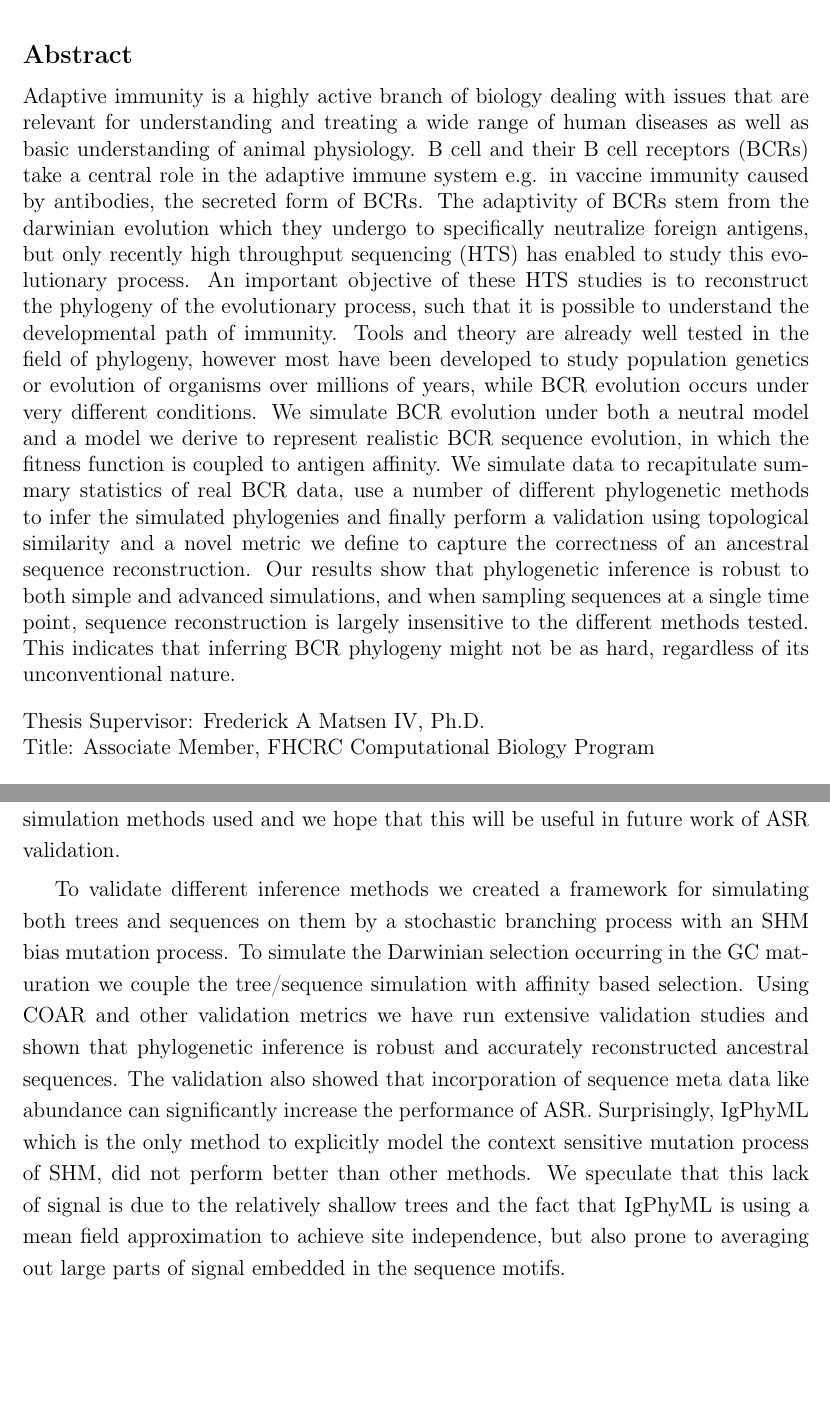
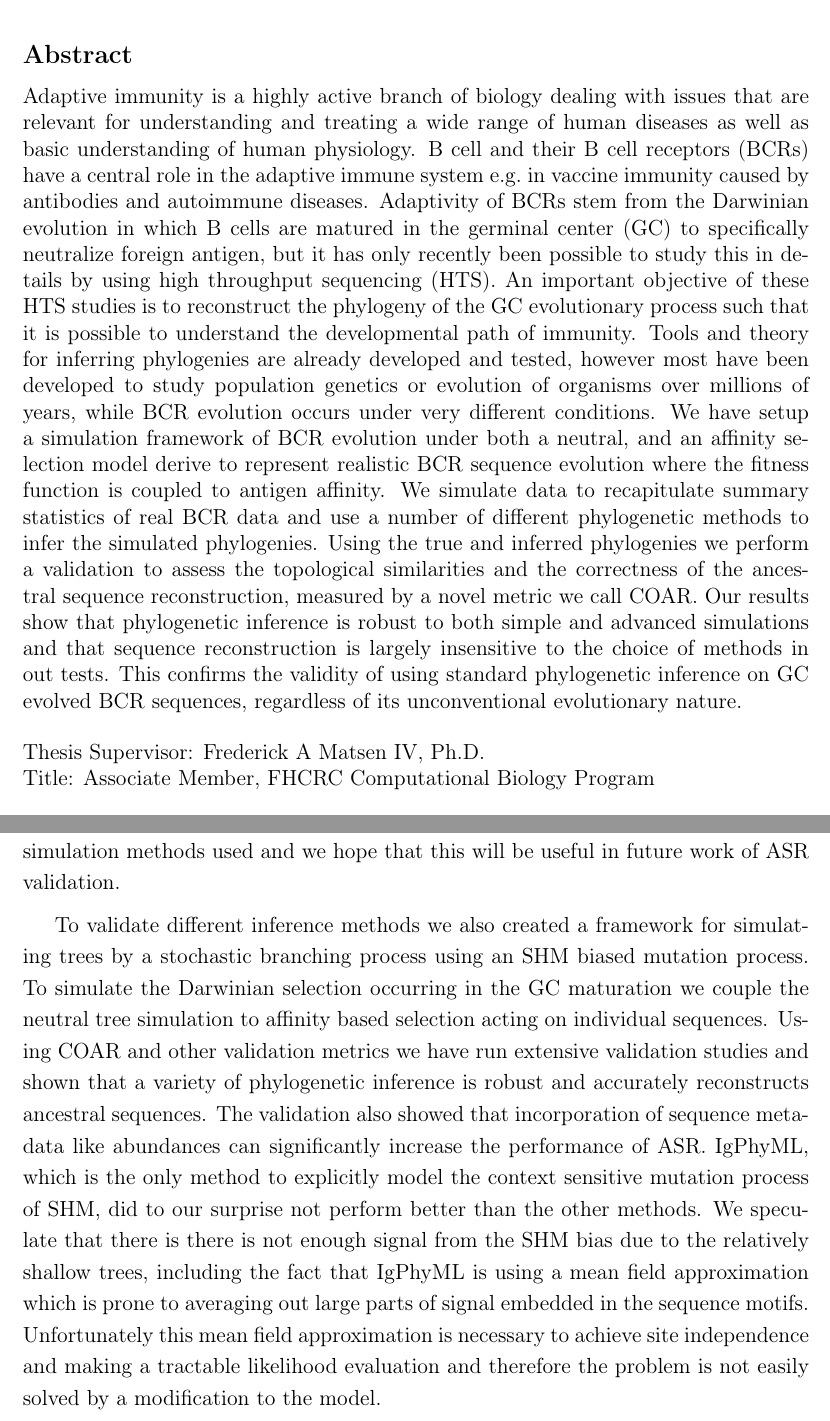
Before and after one commit to krdav/master_thesis, a LaTeX thesis (main.tex, which reads abstract.tex, chap4.tex): two parts of pages 3 and 92 of 110, joined at a grey line, cut so that both start at the same text, the shorter picture padded with empty space. Compiled offline with pdfLaTeX.

Commit message:
perspectives and abstract edits

```diff
--- a/abstract.tex
+++ b/abstract.tex
@@ -1,21 +1,10 @@
-% $Log: abstract.tex,v $
-% Revision 1.1  93/05/14  14:56:25  starflt
-% Initial revision
-%
-% Revision 1.1  90/05/04  10:41:01  lwvanels
-% Initial revision
-%
-%
-%% The text of your abstract and nothing else (other than comments) goes here.
-%% It will be single-spaced and the rest of the text that is supposed to go on
-%% the abstract page will be generated by the abstractpage environment.  This
-%% file should be \input (not \include 'd) from cover.tex.
-Adaptive immunity is a highly active branch of biology dealing with issues that are relevant for understanding and treating a wide range of human diseases as well as basic understanding of animal physiology.
-B cell and their B cell receptors (BCRs) take a central role in the adaptive immune system e.g. in vaccine immunity caused by antibodies, the secreted form of BCRs.
-The adaptivity of BCRs stem from the darwinian evolution which they undergo to specifically neutralize foreign antigens, but only recently high throughput sequencing (HTS) has enabled to study this evolutionary process.
-An important objective of these HTS studies is to reconstruct the phylogeny of the evolutionary process, such that it is possible to understand the developmental path of immunity.
-Tools and theory are already well tested in the field of phylogeny, however most have been developed to study population genetics or evolution of organisms over millions of years, while BCR evolution occurs under very different conditions.
-We simulate BCR evolution under both a neutral model and a model we derive to represent realistic BCR sequence evolution, in which the fitness function is coupled to antigen affinity.
-We simulate data to recapitulate summary statistics of real BCR data, use a number of different phylogenetic methods to infer the simulated phylogenies and finally perform a validation using topological similarity and a novel metric we define to capture the correctness of an ancestral sequence reconstruction.
-Our results show that phylogenetic inference is robust to both simple and advanced simulations, and when sampling sequences at a single time point, sequence reconstruction is largely insensitive to the different methods tested.
-This indicates that inferring BCR phylogeny might not be as hard, regardless of its unconventional nature.
+Adaptive immunity is a highly active branch of biology dealing with issues that are relevant for understanding and treating a wide range of human diseases as well as basic understanding of human physiology.
+B cell and their B cell receptors (BCRs) have a central role in the adaptive immune system e.g.\ in vaccine immunity caused by antibodies and autoimmune diseases.
+Adaptivity of BCRs stem from the Darwinian evolution in which B cells are matured in the germinal center (GC) to specifically neutralize foreign antigen, but it has only recently been possible to study this in details by using high throughput sequencing (HTS).
+An important objective of these HTS studies is to reconstruct the phylogeny of the GC evolutionary process such that it is possible to understand the developmental path of immunity.
+Tools and theory for inferring phylogenies are already developed and tested, however most have been developed to study population genetics or evolution of organisms over millions of years, while BCR evolution occurs under very different conditions.
+We have setup a simulation framework of BCR evolution under both a neutral, and an affinity selection model derive to represent realistic BCR sequence evolution where the fitness function is coupled to antigen affinity.
+We simulate data to recapitulate summary statistics of real BCR data and use a number of different phylogenetic methods to infer the simulated phylogenies.
+Using the true and inferred phylogenies we perform a validation to assess the topological similarities and the correctness of the ancestral sequence reconstruction, measured by a novel metric we call COAR.
+Our results show that phylogenetic inference is robust to both simple and advanced simulations and that sequence reconstruction is largely insensitive to the choice of methods in out tests.
+This confirms the validity of using standard phylogenetic inference on GC evolved BCR sequences, regardless of its unconventional evolutionary nature.
--- a/chap4.tex
+++ b/chap4.tex
@@ -106,11 +105,12 @@ For simulation of sequences on a fixed tree ASR performance can readily be evalu
 COAR provides a way of producing comparable ASR benchmark values regardless of the simulation methods used and we hope that this will be useful in future work of ASR validation.
 
-To validate different inference methods we created a framework for simulating both trees and sequences on them by a stochastic branching process with an SHM bias mutation process.
-To simulate the Darwinian selection occurring in the GC maturation we couple the tree/sequence simulation with affinity based selection.
-Using COAR and other validation metrics we have run extensive validation studies and shown that phylogenetic inference is robust and accurately reconstructed ancestral sequences.
-The validation also showed that incorporation of sequence meta data like abundance can significantly increase the performance of ASR.
-Surprisingly, IgPhyML which is the only method to explicitly model the context sensitive mutation process of SHM, did not perform better than other methods.
-We speculate that this lack of signal is due to the relatively shallow trees and the fact that IgPhyML is using a mean field approximation to achieve site independence, but also prone to averaging out large parts of signal embedded in the sequence motifs.
+To validate different inference methods we also created a framework for simulating trees by a stochastic branching process using an SHM biased mutation process.
+To simulate the Darwinian selection occurring in the GC maturation we couple the neutral tree simulation to affinity based selection acting on individual sequences.
+Using COAR and other validation metrics we have run extensive validation studies and shown that a variety of phylogenetic inference is robust and accurately reconstructs ancestral sequences.
+The validation also showed that incorporation of sequence metadata like abundances can significantly increase the performance of ASR.
+IgPhyML, which is the only method to explicitly model the context sensitive mutation process of SHM, did to our surprise not perform better than the other methods.
+We speculate that there is there is not enough signal from the SHM bias due to the relatively shallow trees, including the fact that IgPhyML is using a mean field approximation which is prone to averaging out large parts of signal embedded in the sequence motifs.
+Unfortunately this mean field approximation is necessary to achieve site independence and making a tractable likelihood evaluation and therefore the problem is not easily solved by a modification to the model.
 
 In future iterations of this validation we would like to investigate in more details whether SHM motifs can be integrated in other ways into the inference algorithm and then search for situations where this might add significant value.
 We are currently working on using motif information in a similar way as abundance information is used in GCtree i.e.\ calculating the likelihood of a tree given a motif model and then ranking a set of equally parsimonious trees according to their motif based likelihood.
```
Also changed, not shown: chap2.tex (+0 -2 lines), chap3.tex (+0 -4 lines), chap4.tex (51 more changed lines).
